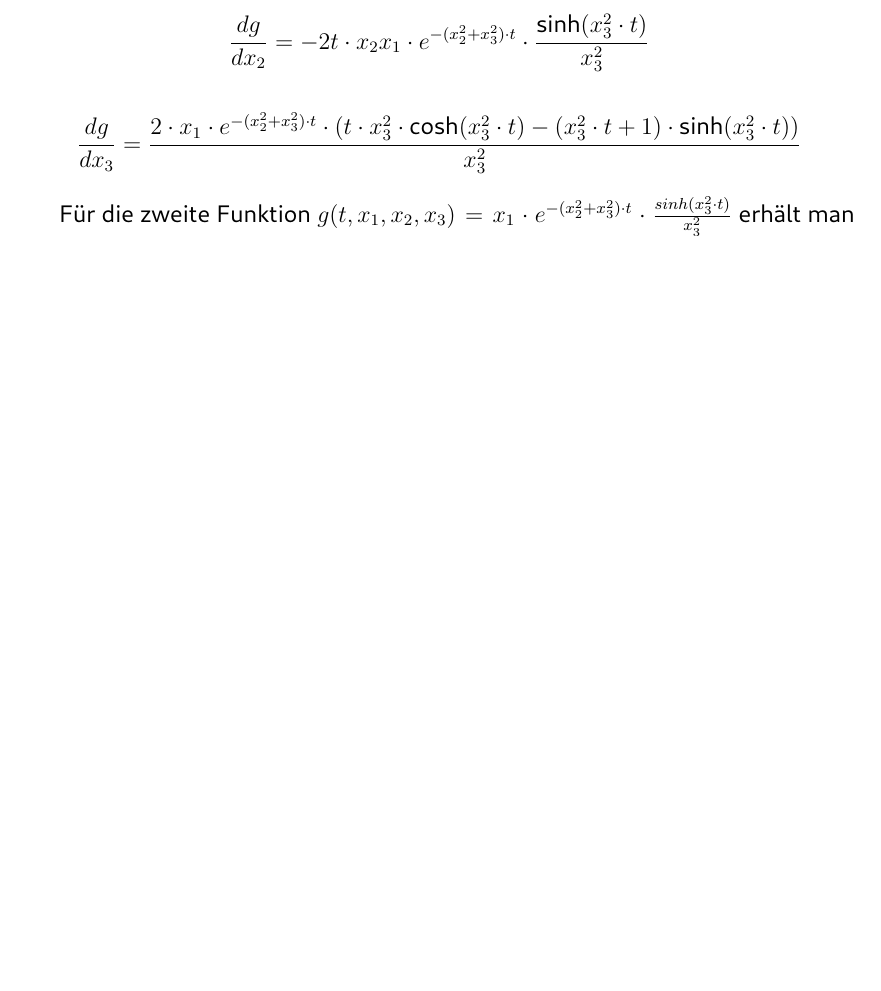
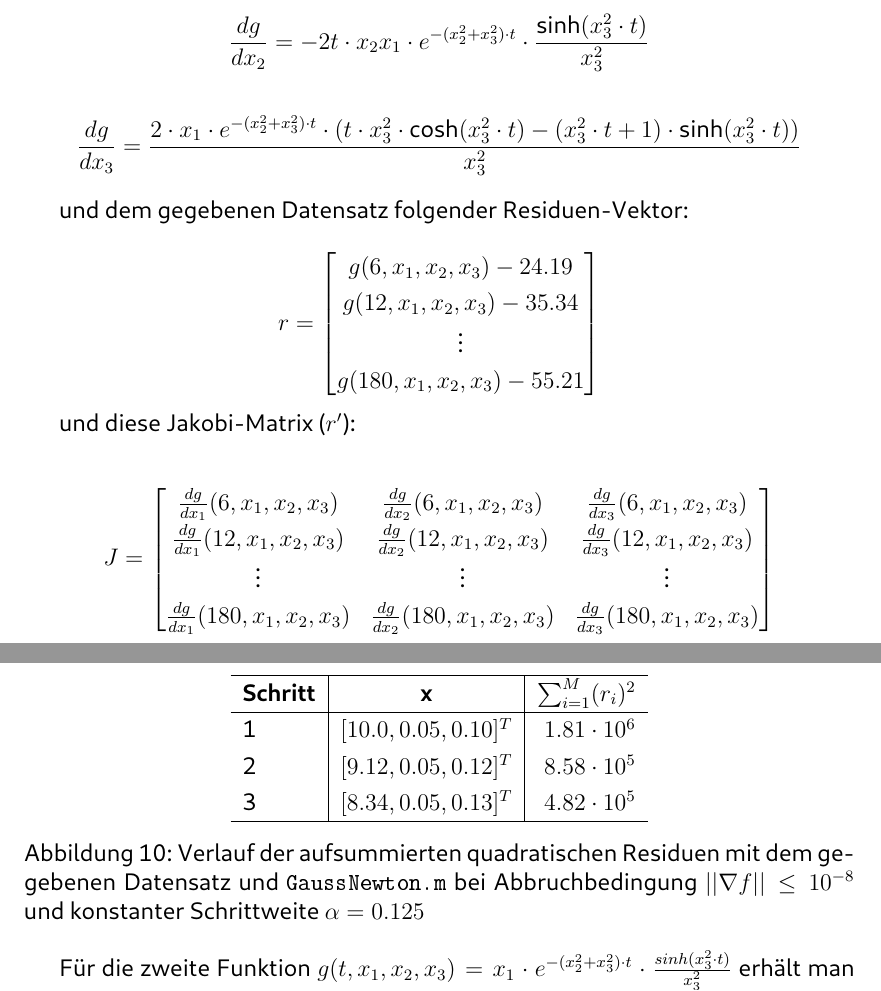
Before and after one commit to Bresenham/NumerischeOptimierung, a LaTeX document (Abgaben/Projekt_2/Ausarbeitung/abstracts.tex): part of page 15 of 17 before the commit and two parts of pages 15 and 16 of 18 after it, the two joined at a grey line, cut so that both start at the same text, the shorter picture padded with empty space. The pictures show the PDF file Abgaben/Projekt_2/Ausarbeitung/abstracts.pdf that the author committed with the source.

Commit message:
Added residual and jacobi matrix for function g, started table for function g and GaussNewton

```diff
--- a/Abgaben/Projekt_2/Ausarbeitung/abstracts.tex
+++ b/Abgaben/Projekt_2/Ausarbeitung/abstracts.tex
@@ -735,7 +735,7 @@ hat mit dem gegebenen Datensatz folgenden Residuen-Vektor:
 \def\arraystretch{1.25}
 $$r = \begin{bmatrix} f(0, x_1, x_2) - 2 \\ f(1, x_1, x_2) - 0.7 \\ f(2, x_1, x_2) - 0.3 \\ f(3, x_1, x_2) - 0.1\end{bmatrix}$$
 
-und diese Jacobi-Matrix:
+und diese Jacobi-Matrix ($r'$):
 
 $$ J = \begin{bmatrix}
   \frac{df}{dx_1}(0, x_1, x_2) & \frac{df}{dx_2}(0, x_1, x_2)\\
@@ -777,6 +777,36 @@ $$\frac{dg}{dx_1} = e^{ -(x_2^2 + x_3^2)\cdot t } \cdot \frac{\text{sinh}( x_3^2
 $$\frac{dg}{dx_2} = - 2t \cdot x_2 x_1 \cdot e^{ - (x_2^2 + x_3^2)\cdot t } \cdot \frac{\text{sinh}( x_3^2 \cdot t )}{ x_3^2} $$
 
 $$\frac{dg}{dx_3} = \frac{2 \cdot x_1 \cdot e^{ -(x_2^2 + x_3^2)\cdot t} \cdot \left( t \cdot x_3^2 \cdot \text{cosh}(x_3^2\cdot t) - (x_3^2\cdot t + 1) \cdot \text{sinh}(x_3^2 \cdot t) \right) }{x_3^2} $$
+
+und dem gegebenen Datensatz folgender Residuen-Vektor:
+
+$$r = \begin{bmatrix} g(6, x_1, x_2, x_3) - 24.19\\ g(12, x_1, x_2, x_3) - 35.34\\ \vdots \\ g(180, x_1, x_2, x_3) - 55.21 \end{bmatrix}$$
+
+und diese Jakobi-Matrix ($r'$):
+
+$$ J = \begin{bmatrix}
+  \frac{dg}{dx_1}(6, x_1, x_2, x_3) & \frac{dg}{dx_2}(6, x_1, x_2, x_3) & \frac{dg}{dx_3}(6, x_1, x_2, x_3)\\
+  \frac{dg}{dx_1}(12, x_1, x_2, x_3) & \frac{dg}{dx_2}(12, x_1, x_2, x_3) & \frac{dg}{dx_3}(12, x_1, x_2, x_3)\\
+  \vdots & \vdots & \vdots\\
+  \frac{dg}{dx_1}(180, x_1, x_2, x_3) & \frac{dg}{dx_2}(180, x_1, x_2, x_3) & \frac{dg}{dx_3}(180, x_1, x_2, x_3)
+\end{bmatrix}$$
+
+\begin{figure}[H]
+  \centering
+  \def\arraystretch{1.25}
+  \begin{tabular}{l|c|r}
+    \hline
+    \textbf{Schritt} & \textbf{x} & \textbf{$\sum_{i=1}^M (r_i)^2$}\\
+    \hline
+    1 & $[10.0, 0.05, 0.10]^T$ & $1.81\cdot 10^{6}$\\
+    2 & $[9.12, 0.05, 0.12]^T$ & $8.58\cdot 10^{5}$\\
+    3 & $[8.34, 0.05, 0.13]^T$ & $4.82\cdot 10^{5}$\\
+    \hline
+  \end{tabular}
+  \caption{Verlauf der aufsummierten quadratischen Residuen mit dem gegebenen Datensatz und
+        \lstinline[basicstyle=\ttfamily\color{black}]|GaussNewton.m| bei Abbruchbedingung $||\nabla f|| \leq 10^{-8}$
+        und konstanter Schrittweite $\alpha = 0.125$ }
+\end{figure}
 
 Für die zweite Funktion $g(t, x_1, x_2, x_3) = x_1 \cdot e^{ -(x_2^2 + x_3^2)\cdot t }\cdot \frac{sinh(x_3^2\cdot t)}{x_3^2}$
 erhält man mit dem gegebenen Datensatz und den Startwerten:
```
Also changed, not shown: Abgaben/Projekt_2/Ausarbeitung/abstracts.pdf, 6 other files.
